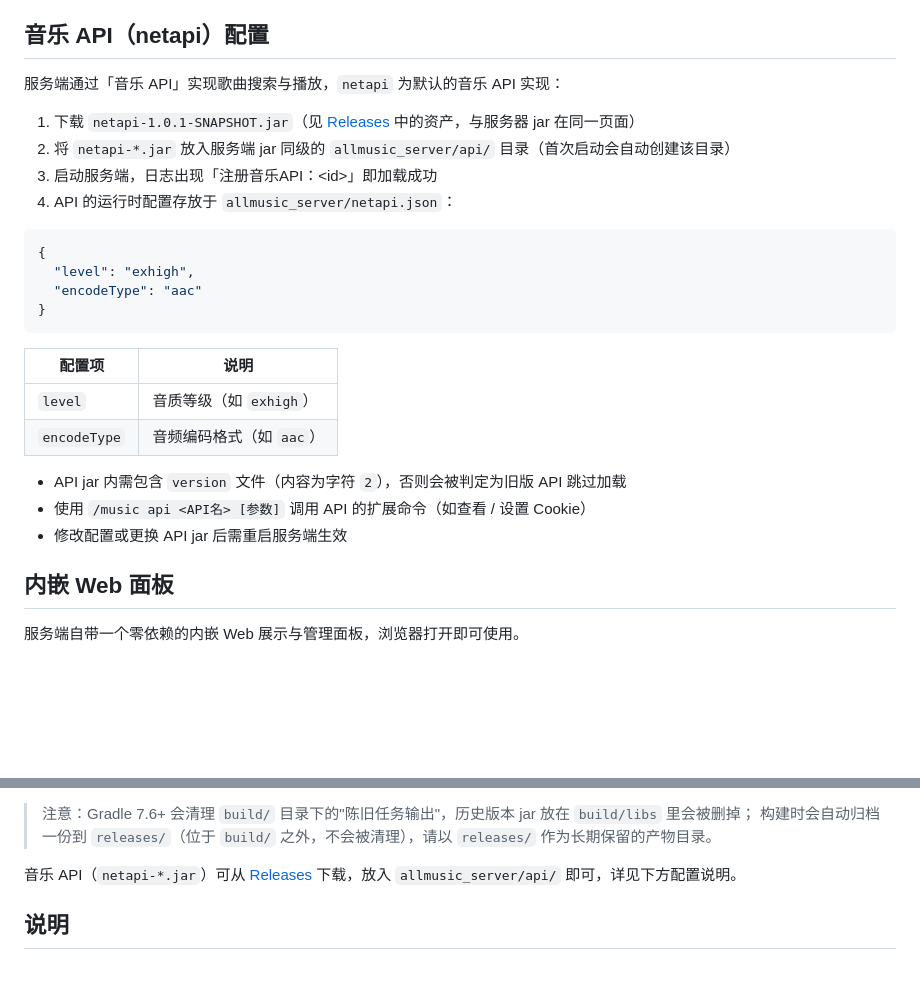
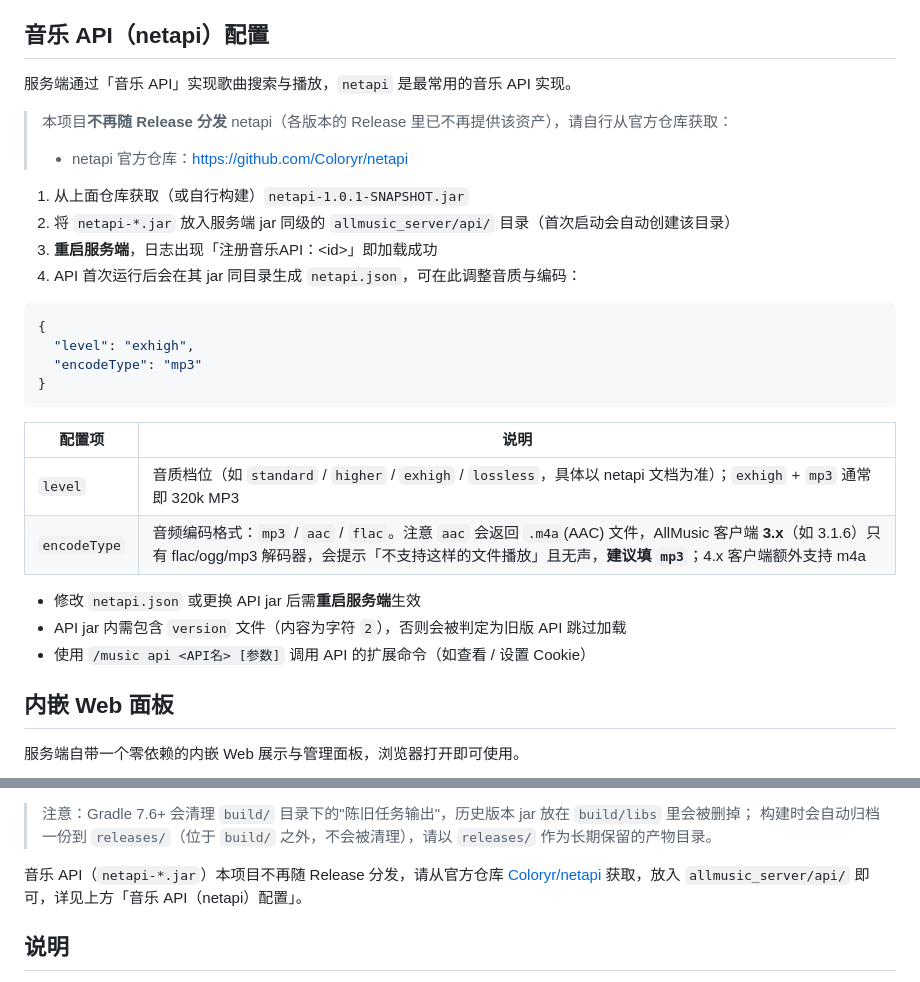
Before and after one commit to emmWow9664/AllmusicStandaloneServer, a Markdown page: README.md, 2 parts joined by grey strips. Drawn GitHub-style; blank space fills up the shorter version.

Commit message:
README 补充 netapi 配置说明与官方仓库链接；不再随 Release 分发 netapi

````diff
--- a/README.md
+++ b/README.md
@@ -69,28 +69,32 @@ server stop                           # 关闭服务端（也可直接输入 exi
 
 ## 音乐 API（netapi）配置
 
-服务端通过「音乐 API」实现歌曲搜索与播放，`netapi` 为默认的音乐 API 实现：
+服务端通过「音乐 API」实现歌曲搜索与播放，`netapi` 是最常用的音乐 API 实现。
 
-1. 下载 `netapi-1.0.1-SNAPSHOT.jar`（见 [Releases](https://github.com/emmWow9664/AllmusicStandaloneServer/releases/latest) 中的资产，与服务器 jar 在同一页面）
+> 本项目**不再随 Release 分发** netapi（各版本的 Release 里已不再提供该资产），请自行从官方仓库获取：
+>
+> - netapi 官方仓库：<https://github.com/Coloryr/netapi>
+
+1. 从上面仓库获取（或自行构建）`netapi-1.0.1-SNAPSHOT.jar`
 2. 将 `netapi-*.jar` 放入服务端 jar 同级的 `allmusic_server/api/` 目录（首次启动会自动创建该目录）
-3. 启动服务端，日志出现「注册音乐API：\<id\>」即加载成功
-4. API 的运行时配置存放于 `allmusic_server/netapi.json`：
+3. **重启服务端**，日志出现「注册音乐API：\<id\>」即加载成功
+4. API 首次运行后会在其 jar 同目录生成 `netapi.json`，可在此调整音质与编码：
 
 ```json
 {
   "level": "exhigh",
-  "encodeType": "aac"
+  "encodeType": "mp3"
 }
 ```
 
 | 配置项 | 说明 |
 | --- | --- |
-| `level` | 音质等级（如 `exhigh`） |
-| `encodeType` | 音频编码格式（如 `aac`） |
+| `level` | 音质档位（如 `standard` / `higher` / `exhigh` / `lossless`，具体以 netapi 文档为准）；`exhigh` + `mp3` 通常即 320k MP3 |
+| `encodeType` | 音频编码格式：`mp3` / `aac` / `flac`。注意 `aac` 会返回 `.m4a`(AAC) 文件，AllMusic 客户端 **3.x**（如 3.1.6）只有 flac/ogg/mp3 解码器，会提示「不支持这样的文件播放」且无声，**建议填 `mp3`**；4.x 客户端额外支持 m4a |
 
+- 修改 `netapi.json` 或更换 API jar 后需**重启服务端**生效
 - API jar 内需包含 `version` 文件（内容为字符 `2`），否则会被判定为旧版 API 跳过加载
 - 使用 `/music api <API名> [参数]` 调用 API 的扩展命令（如查看 / 设置 Cookie）
-- 修改配置或更换 API jar 后需重启服务端生效
 
 ## 内嵌 Web 面板
 
@@ -121,7 +125,7 @@ gradlew build
 > 注意：Gradle 7.6+ 会清理 `build/` 目录下的"陈旧任务输出"，历史版本 jar 放在 `build/libs` 里会被删掉；
 > 构建时会自动归档一份到 `releases/`（位于 `build/` 之外，不会被清理），请以 `releases/` 作为长期保留的产物目录。
 
-音乐 API（`netapi-*.jar`）可从 [Releases](https://github.com/emmWow9664/AllmusicStandaloneServer/releases/latest) 下载，放入 `allmusic_server/api/` 即可，详见下方配置说明。
+音乐 API（`netapi-*.jar`）本项目不再随 Release 分发，请从官方仓库 [Coloryr/netapi](https://github.com/Coloryr/netapi) 获取，放入 `allmusic_server/api/` 即可，详见上方「音乐 API（netapi）配置」。
 
 ## 说明
 
````
